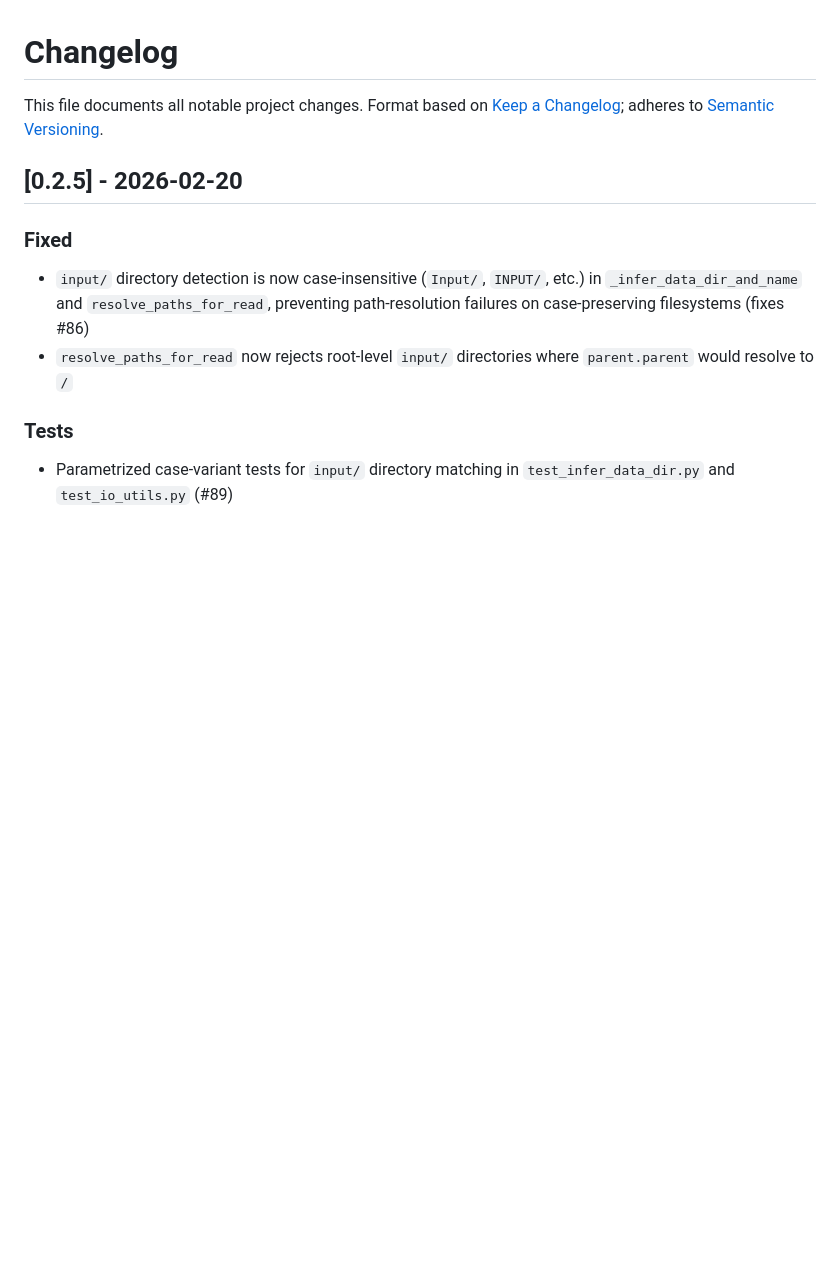
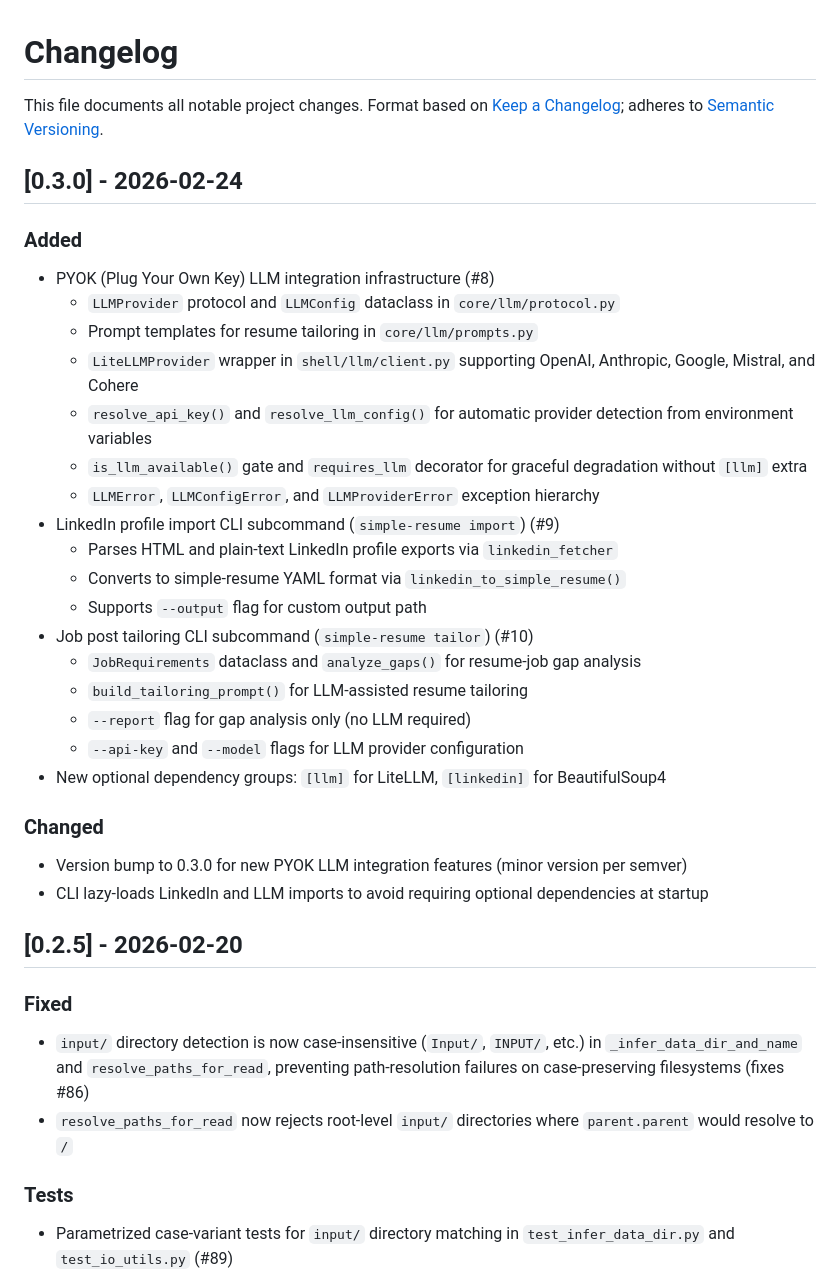
Before and after one commit to athola/simple-resume, a Markdown page: CHANGELOG.md, the part around the change. Drawn GitHub-style; blank space fills up the shorter version.

Commit message:
docs: add v0.3.0 changelog for PYOK, import, and tailor features

```diff
--- a/CHANGELOG.md
+++ b/CHANGELOG.md
@@ -1,6 +1,33 @@
 # Changelog
 
 This file documents all notable project changes. Format based on [Keep a Changelog](https://keepachangelog.com/en/1.1.0/); adheres to [Semantic Versioning](https://semver.org/spec/v2.0.0.html).
+
+## [0.3.0] - 2026-02-24
+
+### Added
+
+- PYOK (Plug Your Own Key) LLM integration infrastructure (#8)
+  - `LLMProvider` protocol and `LLMConfig` dataclass in `core/llm/protocol.py`
+  - Prompt templates for resume tailoring in `core/llm/prompts.py`
+  - `LiteLLMProvider` wrapper in `shell/llm/client.py` supporting OpenAI, Anthropic, Google, Mistral, and Cohere
+  - `resolve_api_key()` and `resolve_llm_config()` for automatic provider detection from environment variables
+  - `is_llm_available()` gate and `requires_llm` decorator for graceful degradation without `[llm]` extra
+  - `LLMError`, `LLMConfigError`, and `LLMProviderError` exception hierarchy
+- LinkedIn profile import CLI subcommand (`simple-resume import`) (#9)
+  - Parses HTML and plain-text LinkedIn profile exports via `linkedin_fetcher`
+  - Converts to simple-resume YAML format via `linkedin_to_simple_resume()`
+  - Supports `--output` flag for custom output path
+- Job post tailoring CLI subcommand (`simple-resume tailor`) (#10)
+  - `JobRequirements` dataclass and `analyze_gaps()` for resume-job gap analysis
+  - `build_tailoring_prompt()` for LLM-assisted resume tailoring
+  - `--report` flag for gap analysis only (no LLM required)
+  - `--api-key` and `--model` flags for LLM provider configuration
+- New optional dependency groups: `[llm]` for LiteLLM, `[linkedin]` for BeautifulSoup4
+
+### Changed
+
+- Version bump to 0.3.0 for new PYOK LLM integration features (minor version per semver)
+- CLI lazy-loads LinkedIn and LLM imports to avoid requiring optional dependencies at startup
 
 ## [0.2.5] - 2026-02-20
 
```
